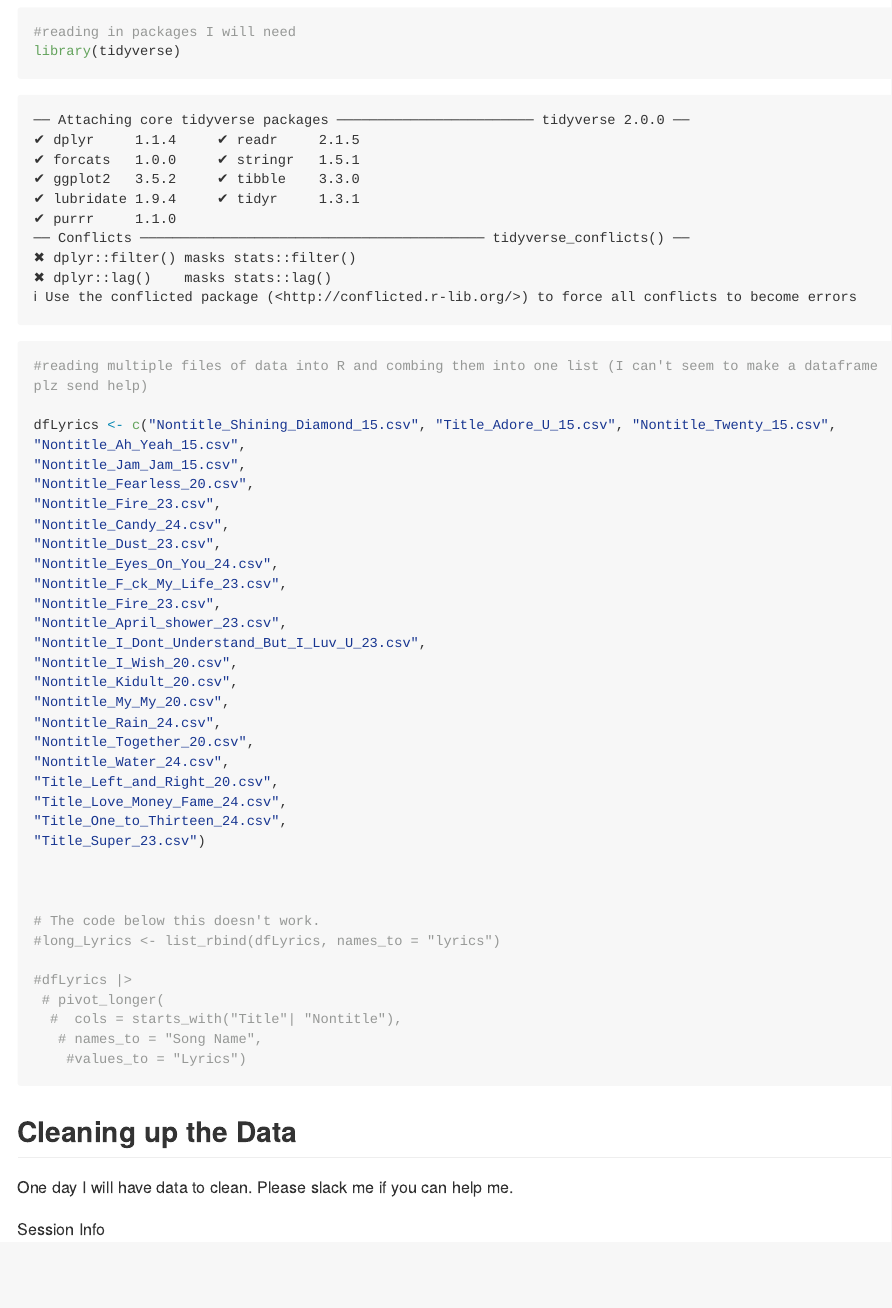
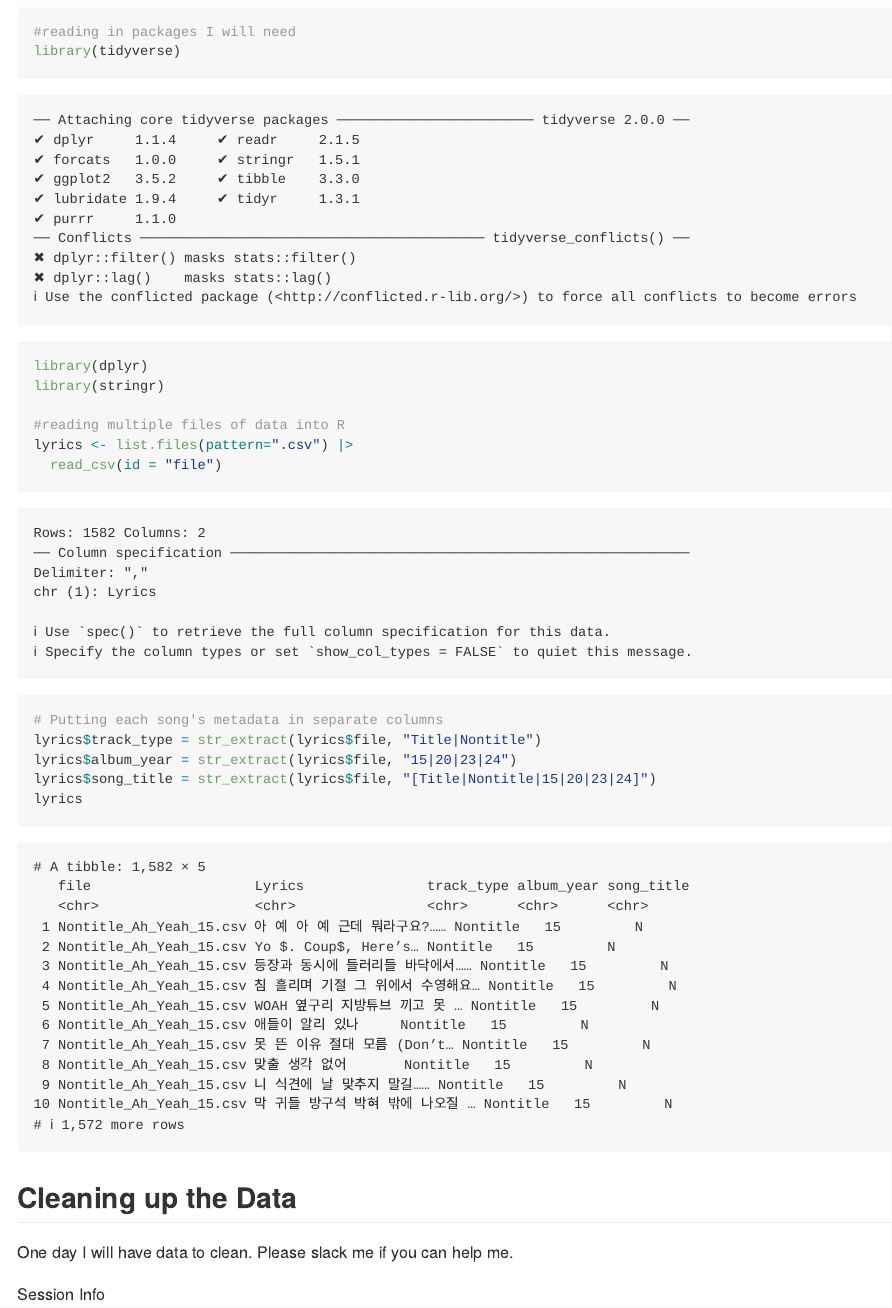
Before and after one commit to Data-Sci-2025/Kpop-Code-Switching-Analysis, a Quarto document (data_processing.qmd): the page in a window 1100 px wide, from 80 px down. The pictures show the output file data_processing.md that the author committed with the source, drawn offline in the style of GitHub; long lines of code are wrapped.

Commit message:
added new metadata columns

````diff
--- a/Nontitle_Ah_Yeah_15.csv
+++ b/Nontitle_Ah_Yeah_15.csv
@@ -1,5 +1,5 @@
 Lyrics
-"아 예, 아 예 근데 뭐라구요?"
+"아 예 아 예 근데 뭐라구요?"
 "Yo $. Coup$, Here’s the baton, Man"
 등장과 동시에 들러리들 바닥에서
 침 흘리며 기절 그 위에서 수영해요
--- a/data_processing.qmd
+++ b/data_processing.qmd
@@ -7,42 +7,18 @@ format: gfm
 ```{r}
 #reading in packages I will need
 library(tidyverse)
+library(dplyr)
+library(stringr)
 
-#reading multiple files of data into R and combing them into one list (I can't seem to make a dataframe plz send help)
+#reading multiple files of data into R
+lyrics <- list.files(pattern=".csv") |>
+  read_csv(id = "file")
 
-dfLyrics <- c("Nontitle_Shining_Diamond_15.csv", "Title_Adore_U_15.csv", "Nontitle_Twenty_15.csv", "Nontitle_Ah_Yeah_15.csv",
-"Nontitle_Jam_Jam_15.csv",
-"Nontitle_Fearless_20.csv",
-"Nontitle_Fire_23.csv",
-"Nontitle_Candy_24.csv",
-"Nontitle_Dust_23.csv",
-"Nontitle_Eyes_On_You_24.csv",
-"Nontitle_F_ck_My_Life_23.csv",
-"Nontitle_Fire_23.csv",
-"Nontitle_April_shower_23.csv",
-"Nontitle_I_Dont_Understand_But_I_Luv_U_23.csv",
-"Nontitle_I_Wish_20.csv",
-"Nontitle_Kidult_20.csv",
-"Nontitle_My_My_20.csv",
-"Nontitle_Rain_24.csv",
-"Nontitle_Together_20.csv",
-"Nontitle_Water_24.csv",
-"Title_Left_and_Right_20.csv",
-"Title_Love_Money_Fame_24.csv",
-"Title_One_to_Thirteen_24.csv",
-"Title_Super_23.csv")
-
-
-
-# The code below this doesn't work.
-#long_Lyrics <- list_rbind(dfLyrics, names_to = "lyrics")
-
-#dfLyrics |>
- # pivot_longer(
-  #  cols = starts_with("Title"| "Nontitle"),
-   # names_to = "Song Name",
-    #values_to = "Lyrics")
-
+# Putting each song's metadata in separate columns
+lyrics$track_type = str_extract(lyrics$file, "Title|Nontitle")
+lyrics$album_year = str_extract(lyrics$file, "15|20|23|24")
+lyrics$song_title = str_extract(lyrics$file, "[Title|Nontitle|15|20|23|24]")
+lyrics
 
 ```
 
````
Also changed, not shown: data_processing.md.
